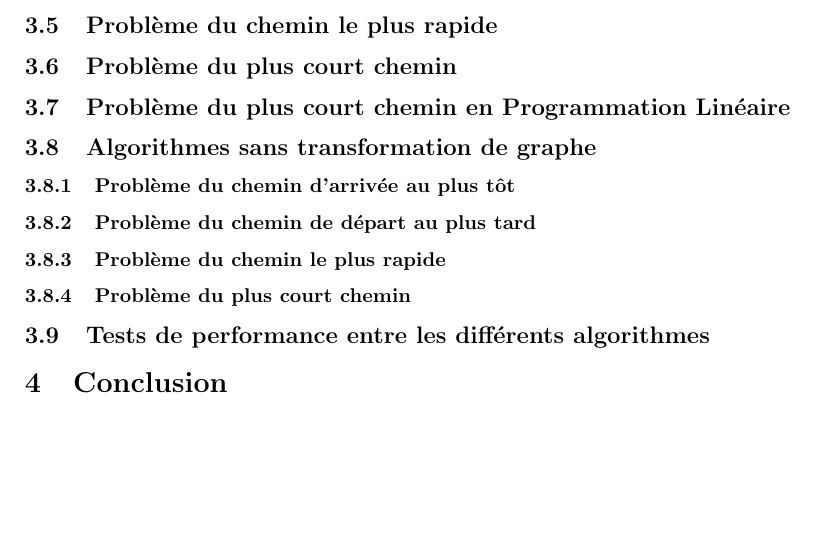
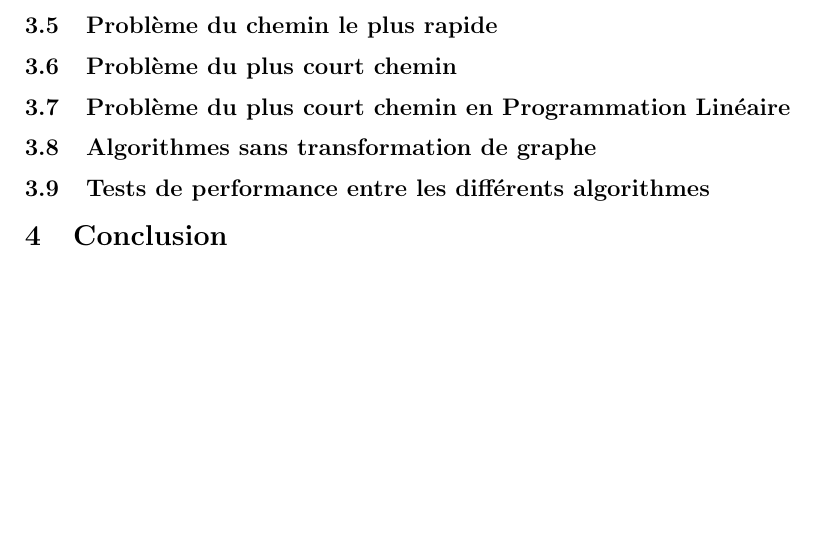
Before and after one commit to almehdiKrisni/Projet-MOGPL-Optimisation-Deplacement-Graphe, a LaTeX document (projet/main.tex, which reads projet/sections/algos.tex): part of page 8 of 8, cut so that both start at the same text. Compiled offline with pdfLaTeX.

Commit message:
changement de structure pour algos

```diff
--- a/projet/sections/algos.tex
+++ b/projet/sections/algos.tex
@@ -277,18 +277,6 @@ Cet algorithme, comme le premier, est également en $\mathcal{O}(|E_2|)$.
 \subsection{Algorithmes sans transformation de graphe}
 \label{sec:algos-sans-transfo}
 
-\subsubsection{Problème du chemin d'arrivée au plus tôt}
-\label{subsec:plus-tot}
-
-\subsubsection{Problème du chemin de départ au plus tard}
-\label{subsec:plus-tard}
-
-\subsubsection{Problème du chemin le plus rapide}
-\label{subsec:plus-rapide}
-
-\subsubsection{Problème du plus court chemin}
-\label{subsec:plus-court}
-
 \subsection{Tests de performance entre les différents algorithmes}
 \label{sec:tests}
 
```
Also changed, not shown: 1 other file.
